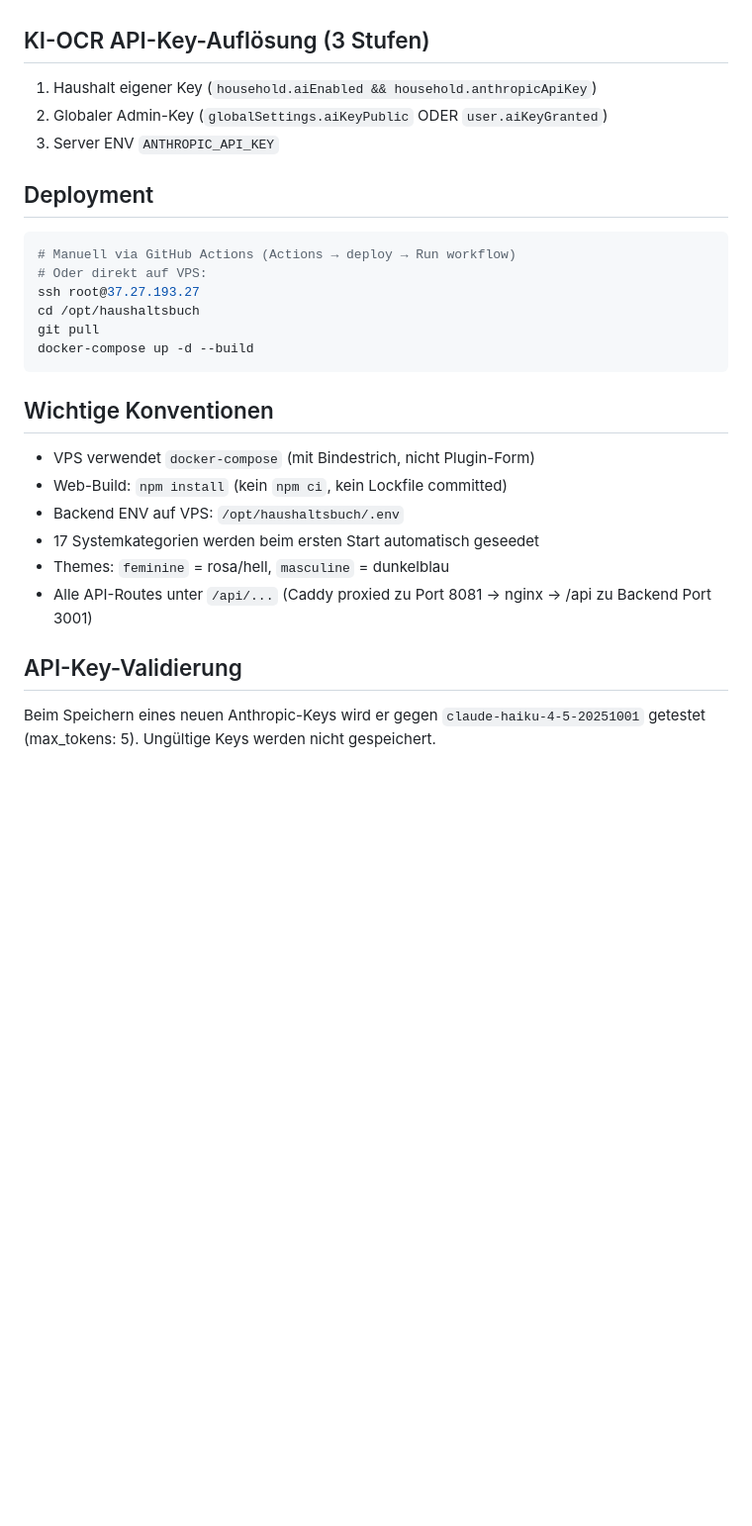
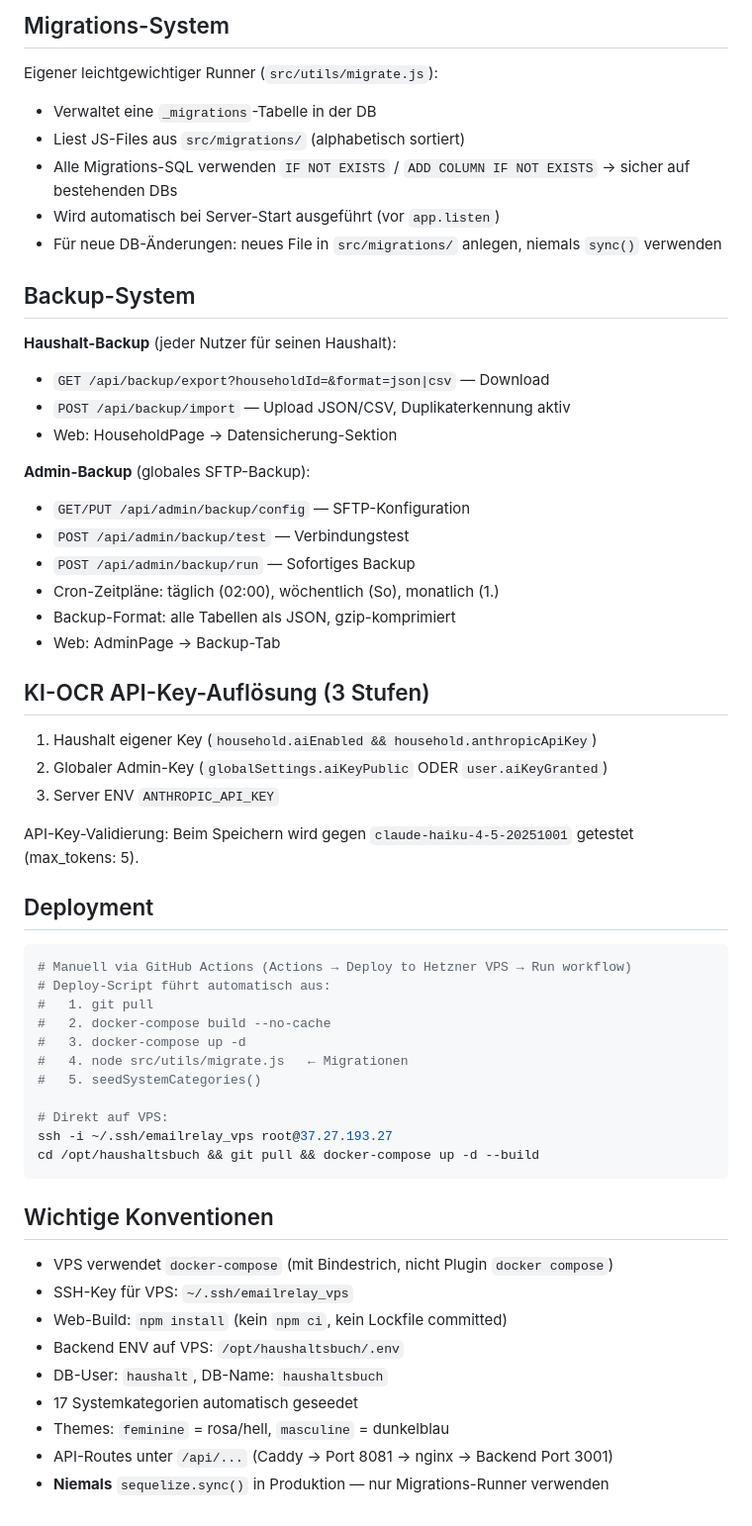
Before and after one commit to boernie77/haushaltsbuch-home, a Markdown page: CLAUDE.md, the part around one of its changes. Shown at 99% size. Drawn GitHub-style; blank space fills up the shorter version.

````diff
--- a/CLAUDE.md
+++ b/CLAUDE.md
@@ -53,26 +78,54 @@ Budget-App für Haushalte mit Web, Mobile (iOS/Android) und KI-OCR-Quittungsanal
+## Migrations-System
+Eigener leichtgewichtiger Runner (`src/utils/migrate.js`):
+- Verwaltet eine `_migrations`-Tabelle in der DB
+- Liest JS-Files aus `src/migrations/` (alphabetisch sortiert)
+- Alle Migrations-SQL verwenden `IF NOT EXISTS` / `ADD COLUMN IF NOT EXISTS` → sicher auf bestehenden DBs
+- Wird automatisch bei Server-Start ausgeführt (vor `app.listen`)
+- Für neue DB-Änderungen: neues File in `src/migrations/` anlegen, niemals `sync()` verwenden
+
+## Backup-System
+**Haushalt-Backup** (jeder Nutzer für seinen Haushalt):
+- `GET /api/backup/export?householdId=&format=json|csv` — Download
+- `POST /api/backup/import` — Upload JSON/CSV, Duplikaterkennung aktiv
+- Web: HouseholdPage → Datensicherung-Sektion
+
+**Admin-Backup** (globales SFTP-Backup):
+- `GET/PUT /api/admin/backup/config` — SFTP-Konfiguration
+- `POST /api/admin/backup/test` — Verbindungstest
+- `POST /api/admin/backup/run` — Sofortiges Backup
+- Cron-Zeitpläne: täglich (02:00), wöchentlich (So), monatlich (1.)
+- Backup-Format: alle Tabellen als JSON, gzip-komprimiert
+- Web: AdminPage → Backup-Tab
 
 ## KI-OCR API-Key-Auflösung (3 Stufen)
 1. Haushalt eigener Key (`household.aiEnabled && household.anthropicApiKey`)
 2. Globaler Admin-Key (`globalSettings.aiKeyPublic` ODER `user.aiKeyGranted`)
 3. Server ENV `ANTHROPIC_API_KEY`
 
+API-Key-Validierung: Beim Speichern wird gegen `claude-haiku-4-5-20251001` getestet (max_tokens: 5).
+
 ## Deployment
 ```bash
-# Manuell via GitHub Actions (Actions → deploy → Run workflow)
-# Oder direkt auf VPS:
-ssh root@37.27.193.27
-cd /opt/haushaltsbuch
-git pull
-docker-compose up -d --build
+# Manuell via GitHub Actions (Actions → Deploy to Hetzner VPS → Run workflow)
+# Deploy-Script führt automatisch aus:
+#   1. git pull
+#   2. docker-compose build --no-cache
+#   3. docker-compose up -d
+#   4. node src/utils/migrate.js   ← Migrationen
+#   5. seedSystemCategories()
+
+# Direkt auf VPS:
+ssh -i ~/.ssh/emailrelay_vps root@37.27.193.27
+cd /opt/haushaltsbuch && git pull && docker-compose up -d --build
 ```
 
 ## Wichtige Konventionen
-- VPS verwendet `docker-compose` (mit Bindestrich, nicht Plugin-Form)
+- VPS verwendet `docker-compose` (mit Bindestrich, nicht Plugin `docker compose`)
+- SSH-Key für VPS: `~/.ssh/emailrelay_vps`
 - Web-Build: `npm install` (kein `npm ci`, kein Lockfile committed)
 - Backend ENV auf VPS: `/opt/haushaltsbuch/.env`
-- 17 Systemkategorien werden beim ersten Start automatisch geseedet
+- DB-User: `haushalt`, DB-Name: `haushaltsbuch`
+- 17 Systemkategorien automatisch geseedet
 - Themes: `feminine` = rosa/hell, `masculine` = dunkelblau
-- Alle API-Routes unter `/api/...` (Caddy proxied zu Port 8081 → nginx → /api zu Backend Port 3001)
-
-## API-Key-Validierung
-Beim Speichern eines neuen Anthropic-Keys wird er gegen `claude-haiku-4-5-20251001` getestet (max_tokens: 5). Ungültige Keys werden nicht gespeichert.
+- API-Routes unter `/api/...` (Caddy → Port 8081 → nginx → Backend Port 3001)
+- **Niemals** `sequelize.sync()` in Produktion — nur Migrations-Runner verwenden
````
Also changed, not shown: other parts of CLAUDE.md (+47 -22 lines).
